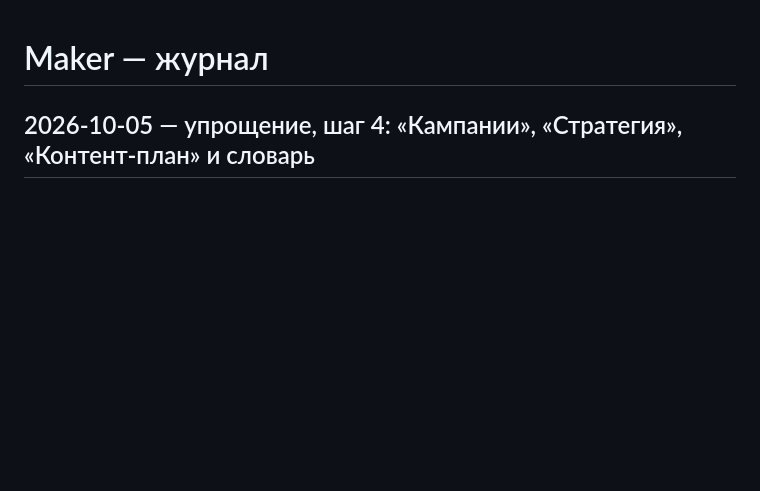
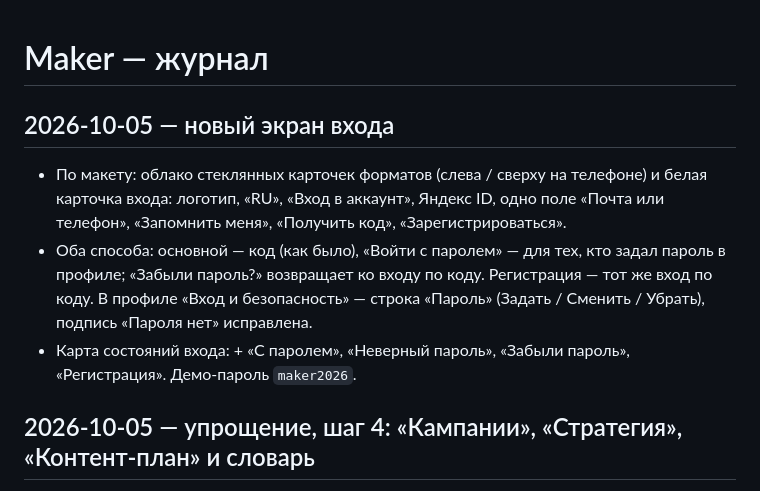
Before and after one commit to timofeevaekaterinan-rgb/maker, a Markdown page: CHANGELOG.md, the part around the change. Drawn GitHub-style; blank space fills up the shorter version.

```diff
--- a/CHANGELOG.md
+++ b/CHANGELOG.md
@@ -1,4 +1,10 @@
 # Maker — журнал
+
+## 2026-10-05 — новый экран входа
+
+- По макету: облако стеклянных карточек форматов (слева / сверху на телефоне) и белая карточка входа: логотип, «RU», «Вход в аккаунт», Яндекс ID, одно поле «Почта или телефон», «Запомнить меня», «Получить код», «Зарегистрироваться».
+- Оба способа: основной — код (как было), «Войти с паролем» — для тех, кто задал пароль в профиле; «Забыли пароль?» возвращает ко входу по коду. Регистрация — тот же вход по коду. В профиле «Вход и безопасность» — строка «Пароль» (Задать / Сменить / Убрать), подпись «Пароля нет» исправлена.
+- Карта состояний входа: + «С паролем», «Неверный пароль», «Забыли пароль», «Регистрация». Демо-пароль `maker2026`.
 
 ## 2026-10-05 — упрощение, шаг 4: «Кампании», «Стратегия», «Контент-план» и словарь
 
```
Also changed, not shown: CLAUDE.md (+3 -2 lines).
